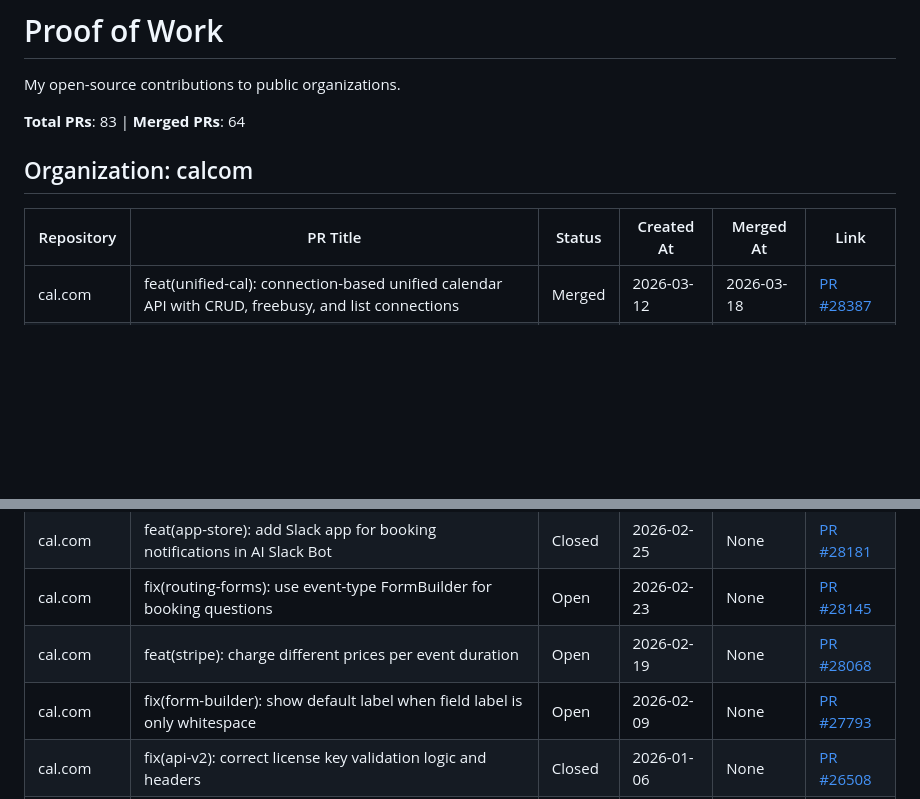
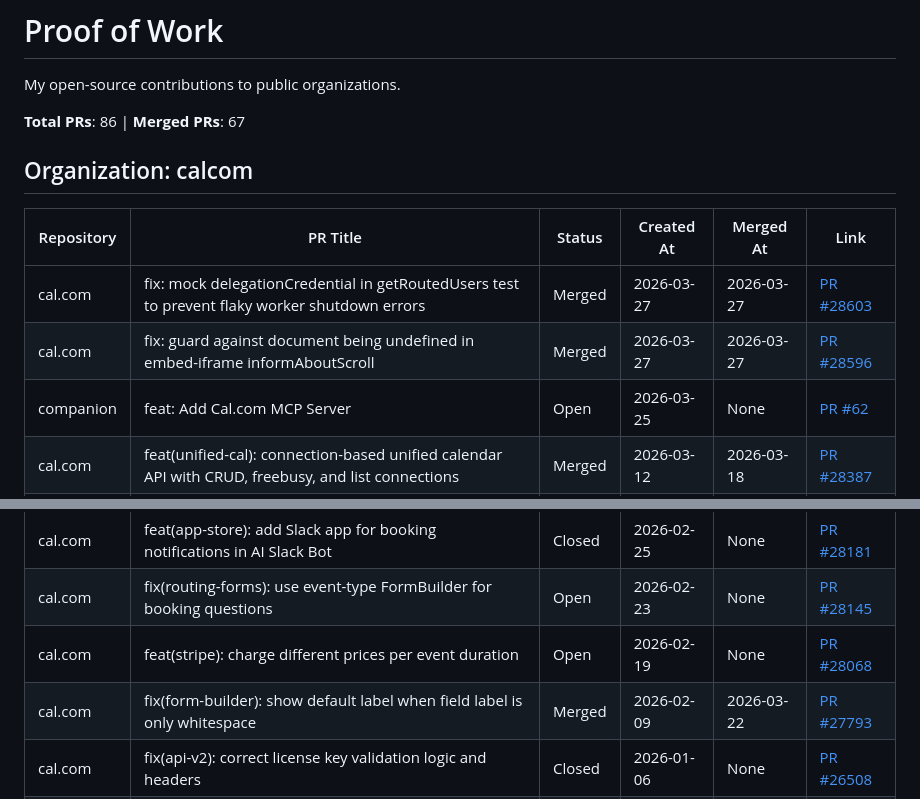
Before and after one commit to sahitya-chandra/proof-of-work, a Markdown page: README.md, 2 parts joined by grey strips. Drawn GitHub-style; blank space fills up the shorter version.

Commit message:
Update README with latest PRs

```diff
--- a/README.md
+++ b/README.md
@@ -2,18 +2,21 @@
 
 My open-source contributions to public organizations.
 
-**Total PRs**: 83 | **Merged PRs**: 64
+**Total PRs**: 86 | **Merged PRs**: 67
 
 ## Organization: calcom
 | Repository | PR Title | Status | Created At | Merged At | Link |
 |------------|----------|--------|------------|-----------|------|
+| cal.com | fix: mock delegationCredential in getRoutedUsers test to prevent flaky worker shutdown errors | Merged | 2026-03-27 | 2026-03-27 | [PR #28603](https://github.com/calcom/cal.com/pull/28603) |
+| cal.com | fix: guard against document being undefined in embed-iframe informAboutScroll | Merged | 2026-03-27 | 2026-03-27 | [PR #28596](https://github.com/calcom/cal.com/pull/28596) |
+| companion | feat: Add Cal.com MCP Server | Open | 2026-03-25 | None | [PR #62](https://github.com/calcom/companion/pull/62) |
 | cal.com | feat(unified-cal): connection-based unified calendar API with CRUD, freebusy, and list connections | Merged | 2026-03-12 | 2026-03-18 | [PR #28387](https://github.com/calcom/cal.com/pull/28387) |
 | companion | feat(cli): add unified calendar API commands | Open | 2026-03-12 | None | [PR #31](https://github.com/calcom/companion/pull/31) |
 | cal.com | feat(agent-cal): connection-based unified calendar API, SDK, and CLI with connect command | Closed | 2026-03-05 | None | [PR #28297](https://github.com/calcom/cal.com/pull/28297) |
 | cal.com | feat(app-store): add Slack app for booking notifications in AI Slack Bot | Closed | 2026-02-25 | None | [PR #28181](https://github.com/calcom/cal.com/pull/28181) |
 | cal.com | fix(routing-forms): use event-type FormBuilder for booking questions | Open | 2026-02-23 | None | [PR #28145](https://github.com/calcom/cal.com/pull/28145) |
 | cal.com | feat(stripe): charge different prices per event duration | Open | 2026-02-19 | None | [PR #28068](https://github.com/calcom/cal.com/pull/28068) |
-| cal.com | fix(form-builder): show default label when field label is only whitespace | Open | 2026-02-09 | None | [PR #27793](https://github.com/calcom/cal.com/pull/27793) |
+| cal.com | fix(form-builder): show default label when field label is only whitespace | Merged | 2026-02-09 | 2026-03-22 | [PR #27793](https://github.com/calcom/cal.com/pull/27793) |
 | cal.com | fix(api-v2): correct license key validation logic and headers | Closed | 2026-01-06 | None | [PR #26508](https://github.com/calcom/cal.com/pull/26508) |
 | cal.com | fix: incorrect time slot generation for non-hour-aligned availability slot | Closed | 2025-08-30 | None | [PR #23464](https://github.com/calcom/cal.com/pull/23464) |
 | cal.com | fix: skip Select Account step if only one account is available | Merged | 2025-08-28 | 2026-01-23 | [PR #23432](https://github.com/calcom/cal.com/pull/23432) |
```
